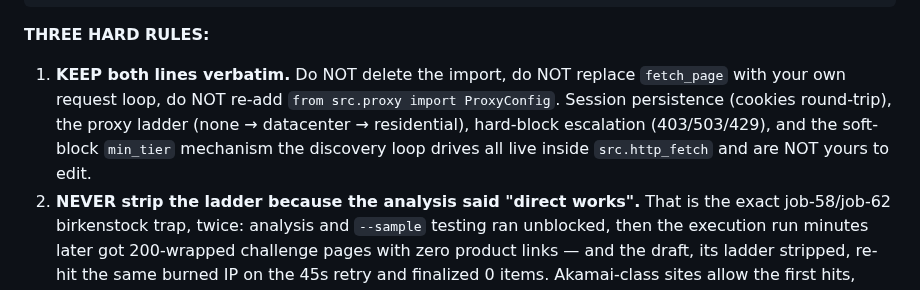
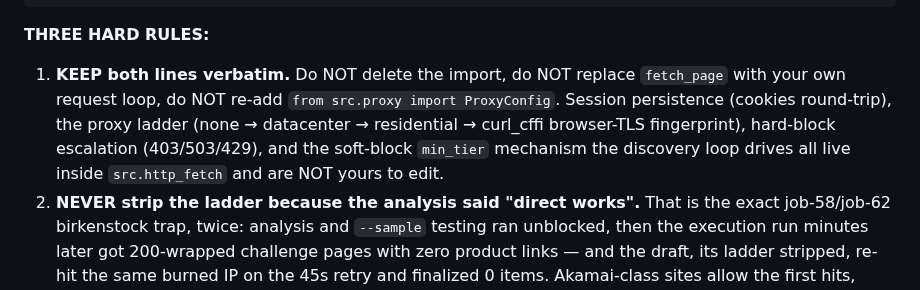
Before and after one commit to johndudex/u-ecom-scraper, a Markdown page: .opencode/agents/code-writer.md, the part around the change. Drawn GitHub-style.

Commit message:
docs(agents): code-writer prompt — proxy ladder now includes the curl_cffi fingerprint rung
Co-Authored-By: Claude <noreply@anthropic.com>

```diff
--- a/.opencode/agents/code-writer.md
+++ b/.opencode/agents/code-writer.md
@@ -128,10 +128,10 @@ fetch_page = create_fetch_page(delay_s=DELAY_BETWEEN_REQUESTS, headers=HEADERS)
 1. **KEEP both lines verbatim.** Do NOT delete the import, do NOT replace
    `fetch_page` with your own request loop, do NOT re-add
    `from src.proxy import ProxyConfig`. Session persistence (cookies
-   round-trip), the proxy ladder (none → datacenter → residential), hard-block
-   escalation (403/503/429), and the soft-block `min_tier` mechanism the
-   discovery loop drives all live inside `src.http_fetch` and are NOT yours
-   to edit.
+   round-trip), the proxy ladder (none → datacenter → residential → curl_cffi
+   browser-TLS fingerprint), hard-block escalation (403/503/429), and the
+   soft-block `min_tier` mechanism the discovery loop drives all live inside
+   `src.http_fetch` and are NOT yours to edit.
 2. **NEVER strip the ladder because the analysis said "direct works".** That
    is the exact job-58/job-62 birkenstock trap, twice: analysis and `--sample`
    testing ran unblocked, then the execution run minutes later got
```
